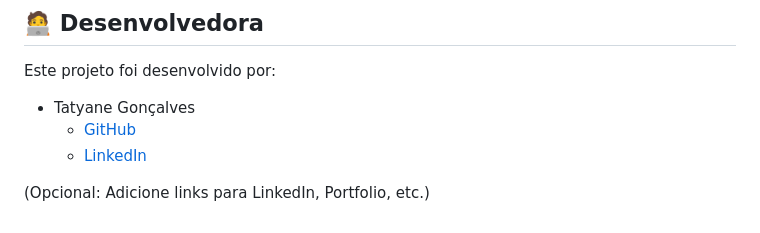
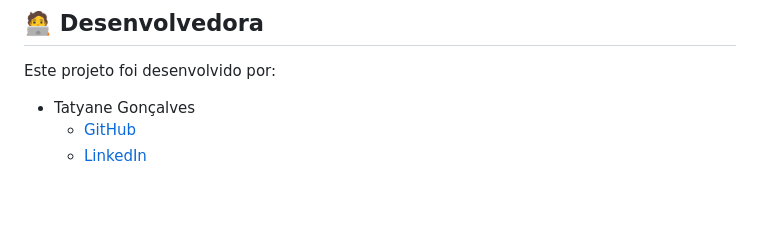
Before and after one commit to tatyanepgoncalves/acao-verde, a Markdown page: README.md, the part around the change. GitHub-like rendering; blank space fills up the shorter version.

Commit message:
docs: remove optional links section from README
Removed optional section for additional links.

```diff
--- a/README.md
+++ b/README.md
@@ -77,5 +77,3 @@ Este projeto foi desenvolvido por:
 - Tatyane Gonçalves
   - [GitHub](https://github.com/tatyanepgoncalves)
   - [LinkedIn](https://www.linkedin.com/in/tatyanegoncalves/)
-
-(Opcional: Adicione links para LinkedIn, Portfolio, etc.)
```
